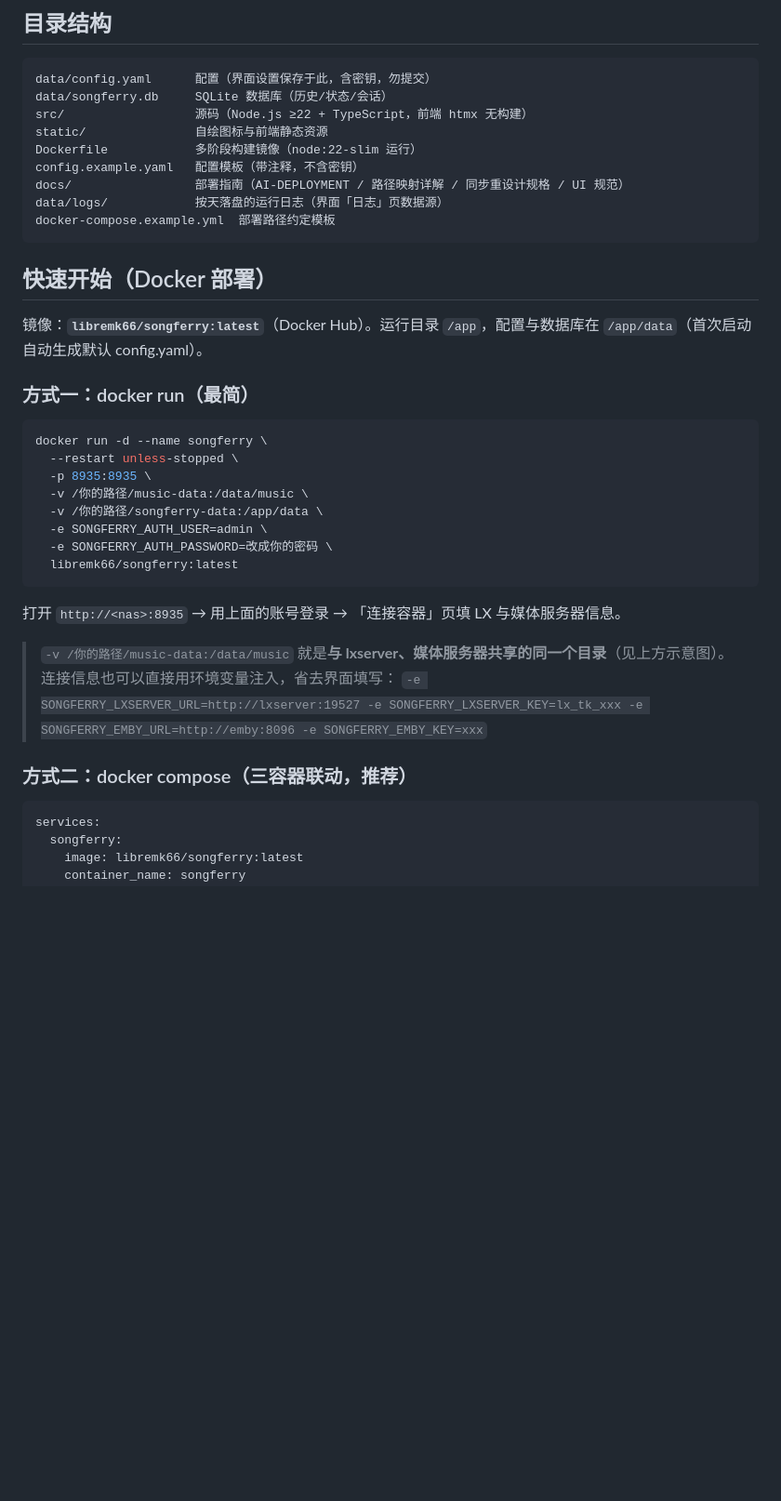
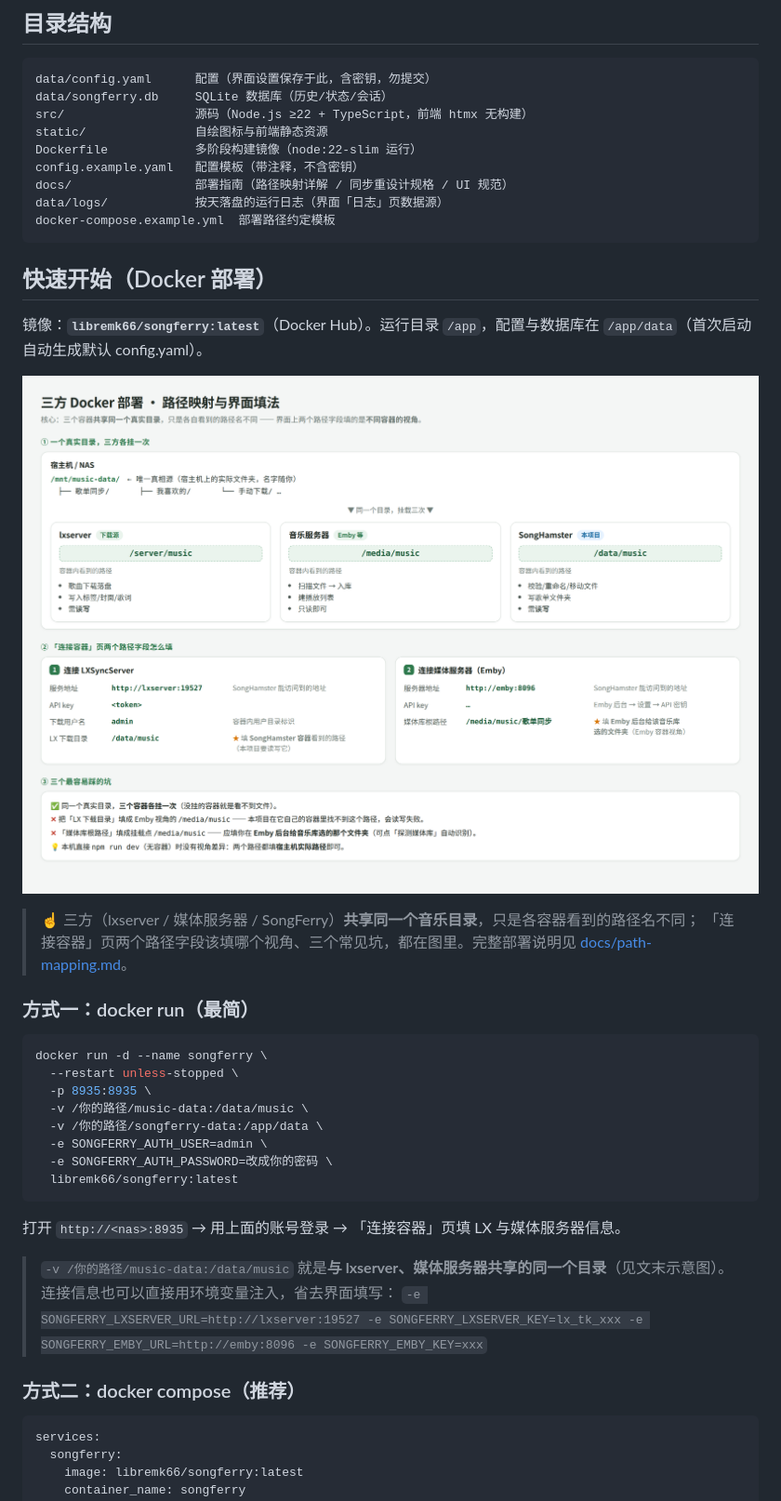
Before and after one commit to libremk66/SongHamster, a Markdown page: README.md, the part around one of its changes. Shown at 93% size. GitHub-like rendering; blank space fills up the shorter version.

````diff
--- a/README.md
+++ b/README.md
@@ -66,7 +66,7 @@ src/                  源码（Node.js ≥22 + TypeScript，前端 htmx 无构
 static/               自绘图标与前端静态资源
 Dockerfile            多阶段构建镜像（node:22-slim 运行）
 config.example.yaml   配置模板（带注释，不含密钥）
-docs/                 部署指南（AI-DEPLOYMENT / 路径映射详解 / 同步重设计规格 / UI 规范）
+docs/                 部署指南（路径映射详解 / 同步重设计规格 / UI 规范）
 data/logs/            按天落盘的运行日志（界面「日志」页数据源）
 docker-compose.example.yml  部署路径约定模板
 ```
@@ -74,6 +74,11 @@ docker-compose.example.yml  部署路径约定模板
 ## 快速开始（Docker 部署）
 
 镜像：**`libremk66/songferry:latest`**（Docker Hub）。运行目录 `/app`，配置与数据库在 `/app/data`（首次启动自动生成默认 config.yaml）。
+
+![三方 Docker 部署：路径映射与「连接容器」页填法](docs/path-mapping-diagram.png)
+
+> ☝️ 三方（lxserver / 媒体服务器 / SongFerry）**共享同一个音乐目录**，只是各容器看到的路径名不同；
+> 「连接容器」页两个路径字段该填哪个视角、三个常见坑，都在图里。完整部署说明见 [docs/path-mapping.md](docs/path-mapping.md)。
 
 ### 方式一：docker run（最简）
 
@@ -90,11 +95,11 @@ docker run -d --name songferry \
 
 打开 `http://<nas>:8935` → 用上面的账号登录 → 「连接容器」页填 LX 与媒体服务器信息。
 
-> `-v /你的路径/music-data:/data/music` 就是**与 lxserver、媒体服务器共享的同一个目录**（见上方示意图）。
+> `-v /你的路径/music-data:/data/music` 就是**与 lxserver、媒体服务器共享的同一个目录**（见文末示意图）。
 > 连接信息也可以直接用环境变量注入，省去界面填写：
 > `-e SONGFERRY_LXSERVER_URL=http://lxserver:19527 -e SONGFERRY_LXSERVER_KEY=lx_tk_xxx -e SONGFERRY_EMBY_URL=http://emby:8096 -e SONGFERRY_EMBY_KEY=xxx`
 
-### 方式二：docker compose（三容器联动，推荐）
+### 方式二：docker compose（推荐）
 
 ```yaml
 services:
````
Also changed, not shown: other parts of README.md (+5 -53 lines).
